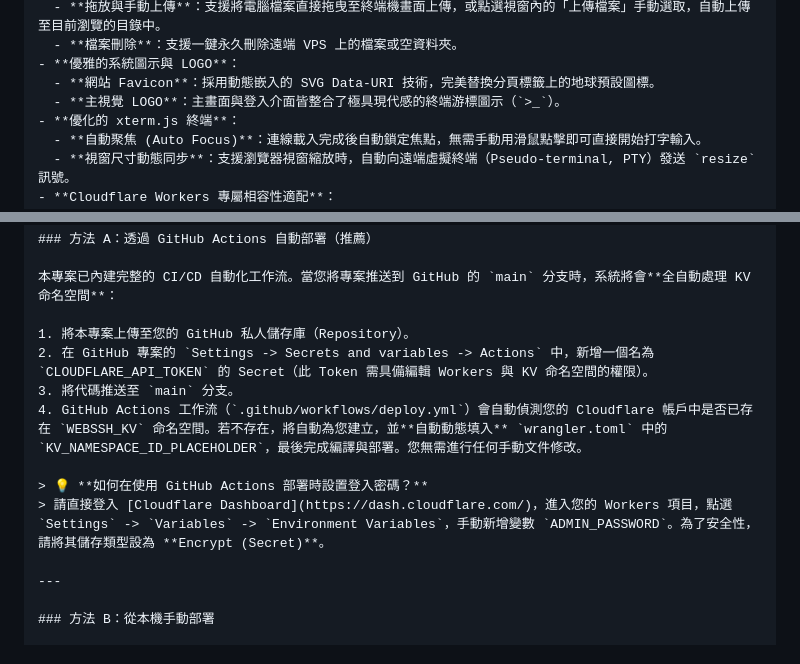
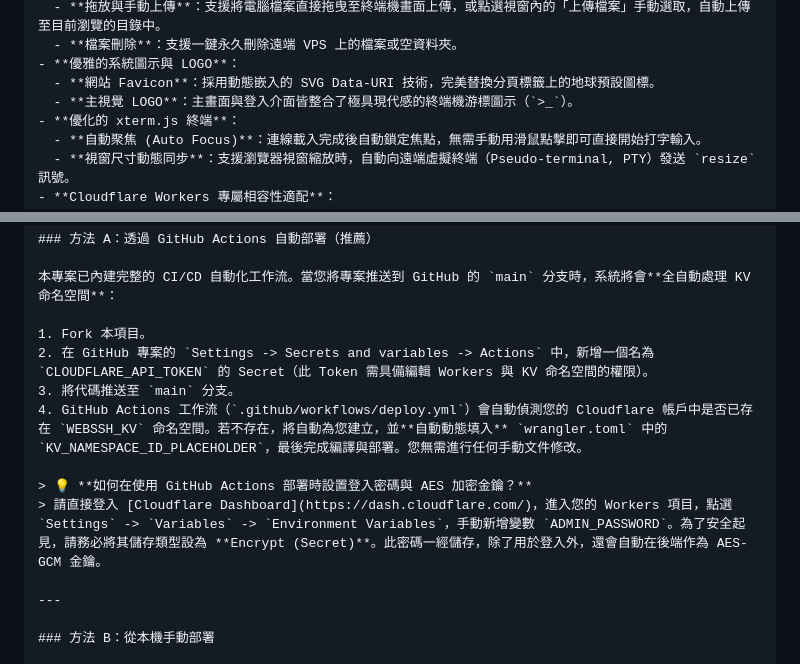
Before and after one commit to sammy0101/cf-webssh, a Markdown page: combined_project_code.md, 2 parts joined by grey strips. GitHub-like rendering.

```diff
--- a/combined_project_code.md
+++ b/combined_project_code.md
@@ -28,7 +28,7 @@ Generated on: Wed Jun 24 17:18:34 UTC 2026
   - **檔案刪除**：支援一鍵永久刪除遠端 VPS 上的檔案或空資料夾。
 - **優雅的系統圖示與 LOGO**：
   - **網站 Favicon**：採用動態嵌入的 SVG Data-URI 技術，完美替換分頁標籤上的地球預設圖標。
-  - **主視覺 LOGO**：主畫面與登入介面皆整合了極具現代感的終端游標圖示（`>_`）。
+  - **主視覺 LOGO**：主畫面與登入介面皆整合了極具現代感的終端機游標圖示（`>_`）。
 - **優化的 xterm.js 終端**：
   - **自動聚焦 (Auto Focus)**：連線載入完成後自動鎖定焦點，無需手動用滑鼠點擊即可直接開始打字輸入。
   - **視窗尺寸動態同步**：支援瀏覽器視窗縮放時，自動向遠端虛擬終端（Pseudo-terminal, PTY）發送 `resize` 訊號。
@@ -47,13 +47,13 @@ Generated on: Wed Jun 24 17:18:34 UTC 2026
 
 本專案已內建完整的 CI/CD 自動化工作流。當您將專案推送到 GitHub 的 `main` 分支時，系統將會**全自動處理 KV 命名空間**：
 
-1. 將本專案上傳至您的 GitHub 私人儲存庫（Repository）。
+1. Fork 本項目。
 2. 在 GitHub 專案的 `Settings -> Secrets and variables -> Actions` 中，新增一個名為 `CLOUDFLARE_API_TOKEN` 的 Secret（此 Token 需具備編輯 Workers 與 KV 命名空間的權限）。
 3. 將代碼推送至 `main` 分支。
 4. GitHub Actions 工作流（`.github/workflows/deploy.yml`）會自動偵測您的 Cloudflare 帳戶中是否已存在 `WEBSSH_KV` 命名空間。若不存在，將自動為您建立，並**自動動態填入** `wrangler.toml` 中的 `KV_NAMESPACE_ID_PLACEHOLDER`，最後完成編譯與部署。您無需進行任何手動文件修改。
 
-> 💡 **如何在使用 GitHub Actions 部署時設置登入密碼？**
-> 請直接登入 [Cloudflare Dashboard](https://dash.cloudflare.com/)，進入您的 Workers 項目，點選 `Settings` -> `Variables` -> `Environment Variables`，手動新增變數 `ADMIN_PASSWORD`。為了安全性，請將其儲存類型設為 **Encrypt (Secret)**。
+> 💡 **如何在使用 GitHub Actions 部署時設置登入密碼與 AES 加密金鑰？**
+> 請直接登入 [Cloudflare Dashboard](https://dash.cloudflare.com/)，進入您的 Workers 項目，點選 `Settings` -> `Variables` -> `Environment Variables`，手動新增變數 `ADMIN_PASSWORD`。為了安全起見，請務必將其儲存類型設為 **Encrypt (Secret)**。此密碼一經儲存，除了用於登入外，還會自動在後端作為 AES-GCM 金鑰。
 
 ---
 
```
Also changed, not shown: other parts of combined_project_code.md (+51 -4 lines).
